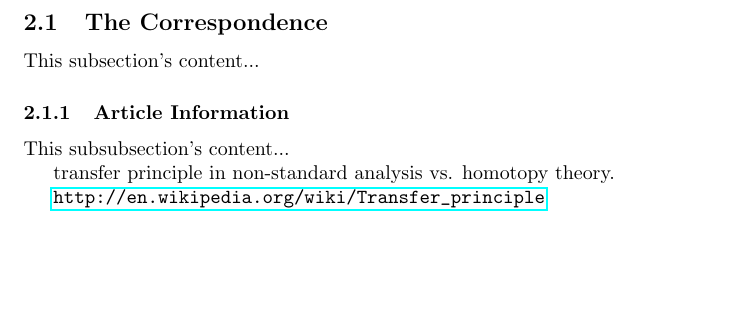
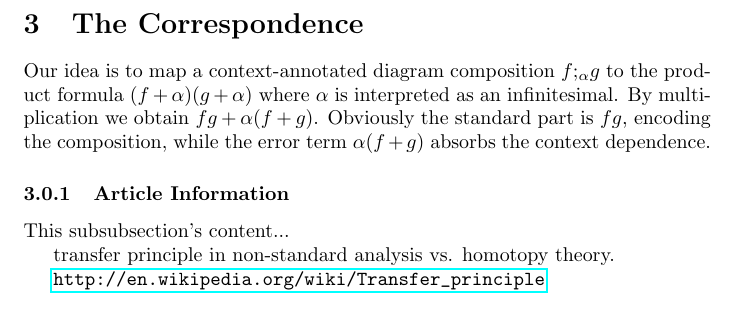
Before and after one commit to ggreif/omega, a LaTeX paper (mosaic/latex/Nonstandard.tex): part of page 2 of 2, cut so that both start at the same text, the shorter picture padded with empty space. Compiled offline with pdfLaTeX.

Commit message:
state our monoid homomorphism

```diff
--- a/mosaic/latex/Nonstandard.tex
+++ b/mosaic/latex/Nonstandard.tex
@@ -62,8 +66,13 @@ and ${;_\beta}$.
 \section{Structure}
 This section's content...
 
-\subsection{The Correspondence}
-This subsection's content...
+\section{The Correspondence}
+
+Our idea is to map a context-annotated diagram composition \compose{f}{\alpha}{g}
+to the product formula \nsproduct{f}{\alpha}{g} where $\alpha$ is interpreted as
+an infinitesimal. By multiplication we obtain $fg+\alpha(f+g)$. Obviously the
+standard part is $fg$, encoding the composition, while the error term $\alpha(f+g)$
+absorbs the context dependence.
 
 \subsubsection{Article Information}
 This subsubsection's content...
```
Also changed, not shown: mosaic/latex/Nonstandard.tex (4 more changed lines).
